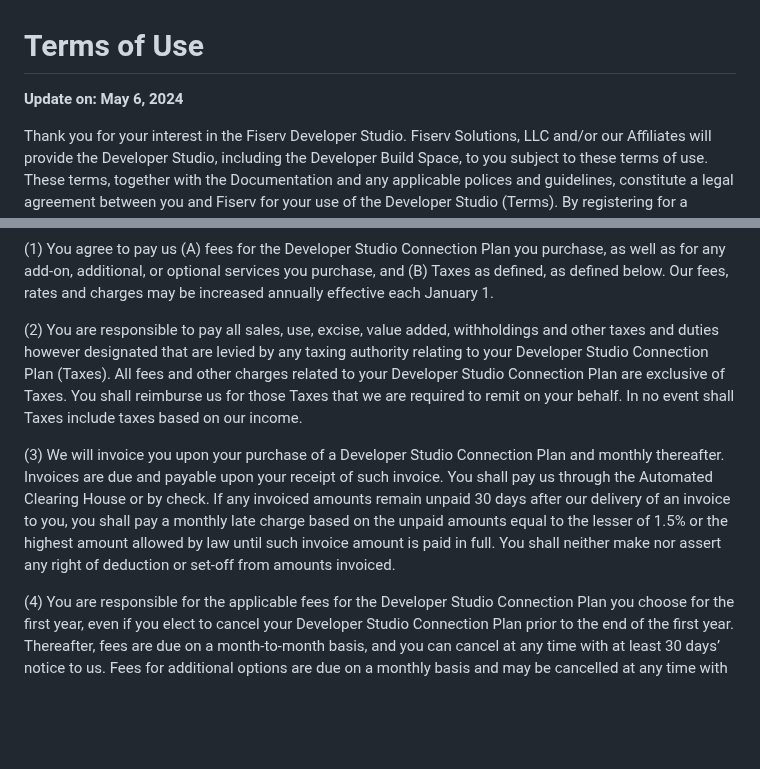
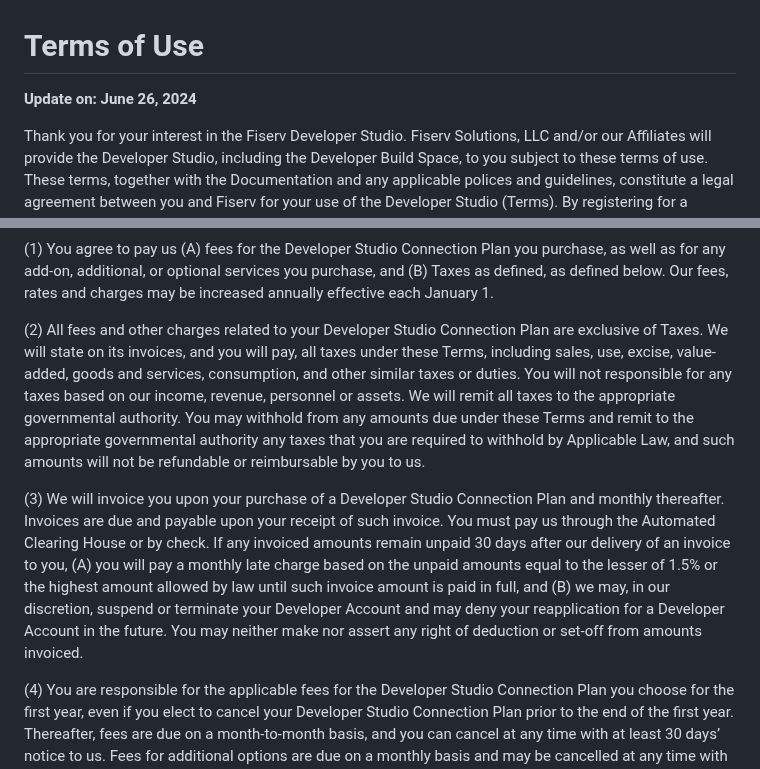
Before and after one commit to Fiserv/developer-studio-support, a Markdown page: docs/terms-of-use.md, 2 parts joined by grey strips. GitHub-like rendering; blank space fills up the shorter version.

Commit message:
PORT-11841: Update Term of Use - June 26 2024

```diff
--- a/docs/terms-of-use.md
+++ b/docs/terms-of-use.md
@@ -1,6 +1,6 @@
 # Terms of Use
 
-**Update on: May 6, 2024**
+**Update on: June 26, 2024**
 
 Thank you for your interest in the Fiserv Developer Studio. Fiserv Solutions, LLC and/or our Affiliates will provide the Developer Studio, including the Developer Build Space, to you subject to these terms of use. These terms, together with the Documentation and any applicable polices and guidelines, constitute a legal agreement between you and Fiserv for your use of the Developer Studio (Terms). By registering for a Developer Account, you agree to be bound by these Terms. If you register for a Developer Account on behalf of a legal entity, you represent and warrant that you have the authority to bind that entity to these Terms and all references to “you” in these Terms will then refer to that entity. The Developer Studio is not offered to any person under the age of 13. If you are over the age of 13 but under the age of 18, you must either: (1) be an emancipated minor, or (2) have obtained the legal consent of your parent or legal guardian to use this Developer Studio and agree to these Terms.
 
@@ -294,9 +294,9 @@ You will indemnify, hold harmless and defend Fiserv, our Affiliates, and our res
 
 (1)  You agree to pay us (A) fees for the Developer Studio Connection Plan you purchase, as well as for any add-on, additional, or optional services you purchase, and (B) Taxes as defined, as defined below. Our fees, rates and charges may be increased annually effective each January 1.
 
-(2)  You are responsible to pay all sales, use, excise, value added, withholdings and other taxes and duties however designated that are levied by any taxing authority relating to your Developer Studio Connection Plan (Taxes). All fees and other charges related to your Developer Studio Connection Plan are exclusive of Taxes. You shall reimburse us for those Taxes that we are required to remit on your behalf. In no event shall Taxes include taxes based on our income.
+(2)  All fees and other charges related to your Developer Studio Connection Plan are exclusive of Taxes. We will state on its invoices, and you will pay, all taxes under these Terms, including sales, use, excise, value-added, goods and services, consumption, and other similar taxes or duties. You will not responsible for any taxes based on our income, revenue, personnel or assets. We will remit all taxes to the appropriate governmental authority. You may withhold from any amounts due under these Terms and remit to the appropriate governmental authority any taxes that you are required to withhold by Applicable Law, and such amounts will not be refundable or reimbursable by you to us.
 
-(3)  We will invoice you upon your purchase of a Developer Studio Connection Plan and monthly thereafter. Invoices are due and payable upon your receipt of such invoice. You shall pay us through the Automated Clearing House or by check. If any invoiced amounts remain unpaid 30 days after our delivery of an invoice to you, you shall pay a monthly late charge based on the unpaid amounts equal to the lesser of 1.5% or the highest amount allowed by law until such invoice amount is paid in full. You shall neither make nor assert any right of deduction or set-off from amounts invoiced.
+(3)  We will invoice you upon your purchase of a Developer Studio Connection Plan and monthly thereafter. Invoices are due and payable upon your receipt of such invoice. You must pay us through the Automated Clearing House or by check. If any invoiced amounts remain unpaid 30 days after our delivery of an invoice to you, (A) you will pay a monthly late charge based on the unpaid amounts equal to the lesser of 1.5% or the highest amount allowed by law until such invoice amount is paid in full, and (B) we may, in our discretion, suspend or terminate your Developer Account and may deny your reapplication for a Developer Account in the future. You may neither make nor assert any right of deduction or set-off from amounts invoiced.
 
 (4)	You are responsible for the applicable fees for the Developer Studio Connection Plan you choose for the first year, even if you elect to cancel your Developer Studio Connection Plan prior to the end of the first year. Thereafter, fees are due on a month-to-month basis, and you can cancel at any time with at least 30 days’ notice to us. Fees for additional options are due on a monthly basis and may be cancelled at any time with at least 30 days’ notice to us.
 
```
